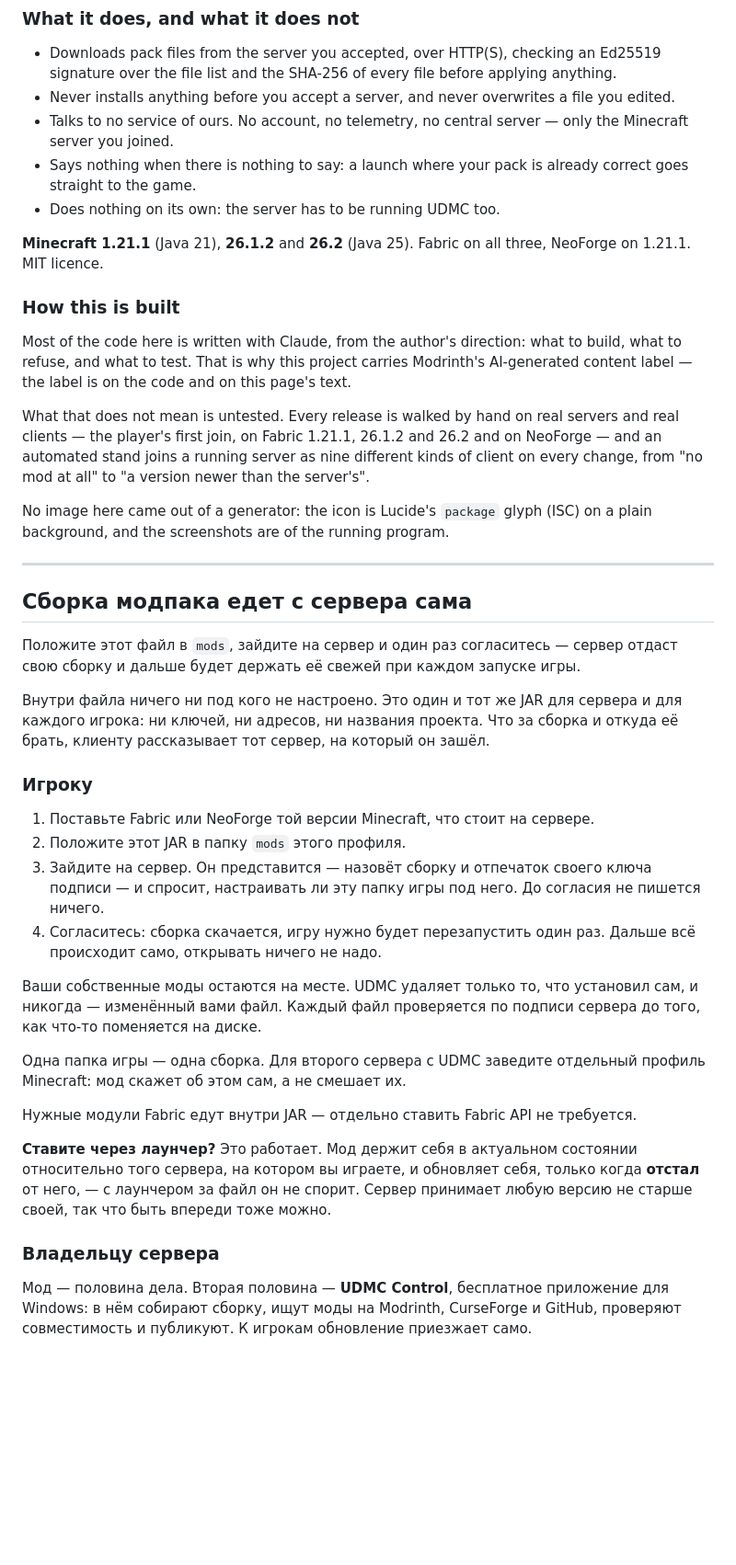
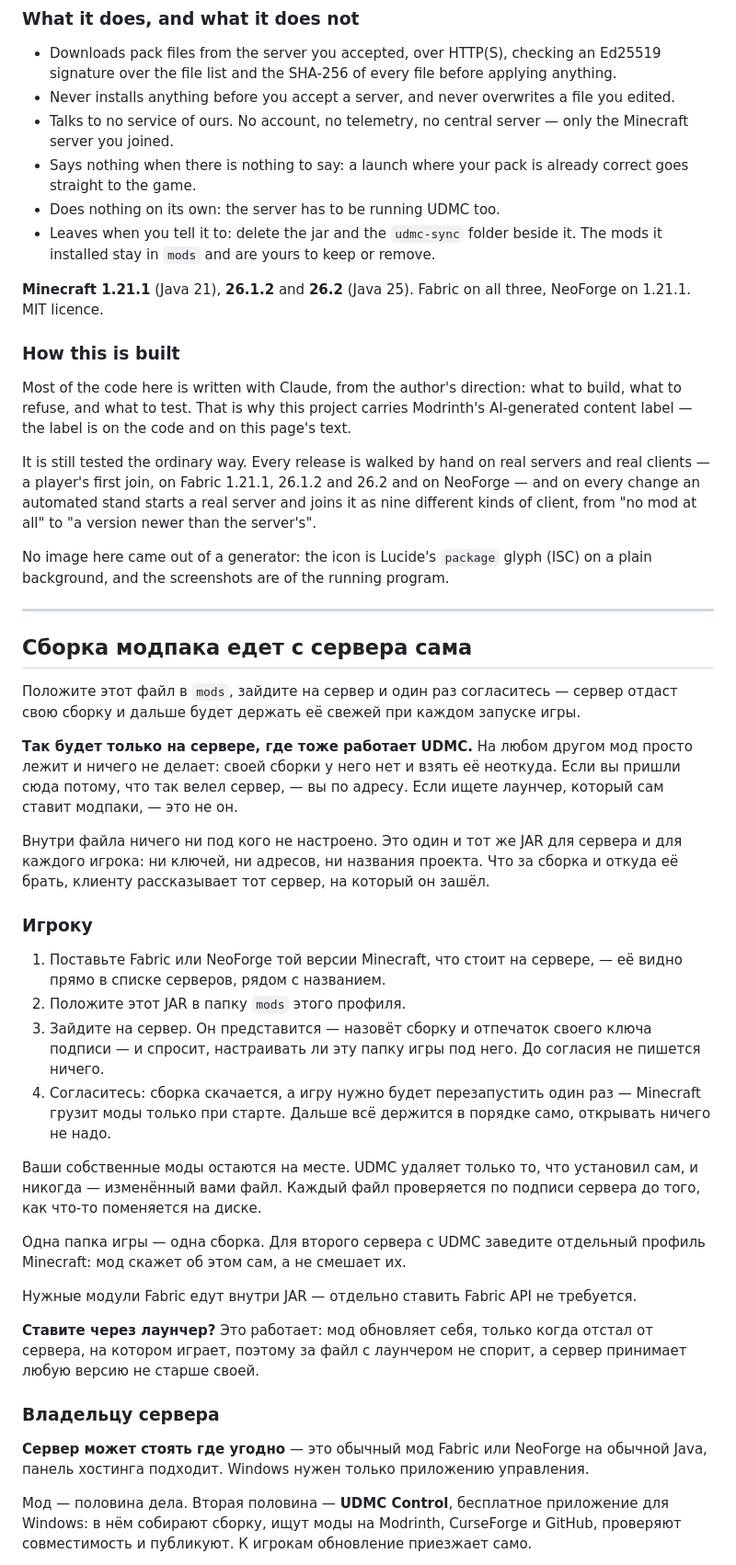
Before and after one commit to metraveer/udmc, a Markdown page: docs/modrinth.md, the part around one of its changes. Shown at 92% size. GitHub-like rendering; blank space fills up the shorter version.

```diff
--- a/docs/modrinth.md
+++ b/docs/modrinth.md
@@ -83,6 +91,8 @@ The app, the guide and the source: **https://github.com/metraveer/udmc**
 - Says nothing when there is nothing to say: a launch where your pack is already correct goes
   straight to the game.
 - Does nothing on its own: the server has to be running UDMC too.
+- Leaves when you tell it to: delete the jar and the `udmc-sync` folder beside it. The mods it
+  installed stay in `mods` and are yours to keep or remove.
 
 **Minecraft 1.21.1** (Java 21), **26.1.2** and **26.2** (Java 25). Fabric on all three, NeoForge
 on 1.21.1. MIT licence.
@@ -93,10 +103,10 @@ Most of the code here is written with Claude, from the author's direction: what
 refuse, and what to test. That is why this project carries Modrinth's AI-generated content label —
 the label is on the code and on this page's text.
 
-What that does not mean is untested. Every release is walked by hand on real servers and real
-clients — the player's first join, on Fabric 1.21.1, 26.1.2 and 26.2 and on NeoForge — and an
-automated stand joins a running server as nine different kinds of client on every change, from
-"no mod at all" to "a version newer than the server's".
+It is still tested the ordinary way. Every release is walked by hand on real servers and real
+clients — a player's first join, on Fabric 1.21.1, 26.1.2 and 26.2 and on NeoForge — and on every
+change an automated stand starts a real server and joins it as nine different kinds of client,
+from "no mod at all" to "a version newer than the server's".
 
 No image here came out of a generator: the icon is Lucide's `package` glyph (ISC) on a plain
 background, and the screenshots are of the running program.
@@ -108,18 +118,23 @@ background, and the screenshots are of the running program.
 Положите этот файл в `mods`, зайдите на сервер и один раз согласитесь — сервер отдаст свою
 сборку и дальше будет держать её свежей при каждом запуске игры.
 
+**Так будет только на сервере, где тоже работает UDMC.** На любом другом мод просто лежит и
+ничего не делает: своей сборки у него нет и взять её неоткуда. Если вы пришли сюда потому, что
+так велел сервер, — вы по адресу. Если ищете лаунчер, который сам ставит модпаки, — это не он.
+
 Внутри файла ничего ни под кого не настроено. Это один и тот же JAR для сервера и для каждого
 игрока: ни ключей, ни адресов, ни названия проекта. Что за сборка и откуда её брать, клиенту
 рассказывает тот сервер, на который он зашёл.
 
 ### Игроку
 
-1. Поставьте Fabric или NeoForge той версии Minecraft, что стоит на сервере.
+1. Поставьте Fabric или NeoForge той версии Minecraft, что стоит на сервере, — её видно прямо
+   в списке серверов, рядом с названием.
 2. Положите этот JAR в папку `mods` этого профиля.
 3. Зайдите на сервер. Он представится — назовёт сборку и отпечаток своего ключа подписи — и
    спросит, настраивать ли эту папку игры под него. До согласия не пишется ничего.
-4. Согласитесь: сборка скачается, игру нужно будет перезапустить один раз. Дальше всё
-   происходит само, открывать ничего не надо.
+4. Согласитесь: сборка скачается, а игру нужно будет перезапустить один раз — Minecraft грузит
+   моды только при старте. Дальше всё держится в порядке само, открывать ничего не надо.
 
 Ваши собственные моды остаются на месте. UDMC удаляет только то, что установил сам, и никогда —
 изменённый вами файл. Каждый файл проверяется по подписи сервера до того, как что-то поменяется
@@ -130,12 +145,14 @@ background, and the screenshots are of the running program.
 
 Нужные модули Fabric едут внутри JAR — отдельно ставить Fabric API не требуется.
 
-**Ставите через лаунчер?** Это работает. Мод держит себя в актуальном состоянии относительно
-того сервера, на котором вы играете, и обновляет себя, только когда **отстал** от него, — с
-лаунчером за файл он не спорит. Сервер принимает любую версию не старше своей, так что быть
-впереди тоже можно.
+**Ставите через лаунчер?** Это работает: мод обновляет себя, только когда отстал от сервера, на
+котором играет, поэтому за файл с лаунчером не спорит, а сервер принимает любую версию не старше
+своей.
 
 ### Владельцу сервера
+
+**Сервер может стоять где угодно** — это обычный мод Fabric или NeoForge на обычной Java, панель
+хостинга подходит. Windows нужен только приложению управления.
 
 Мод — половина дела. Вторая половина — **UDMC Control**, бесплатное приложение для Windows: в
 нём собирают сборку, ищут моды на Modrinth, CurseForge и GitHub, проверяют совместимость и
```
Also changed, not shown: other parts of docs/modrinth.md (+20 -10 lines).
